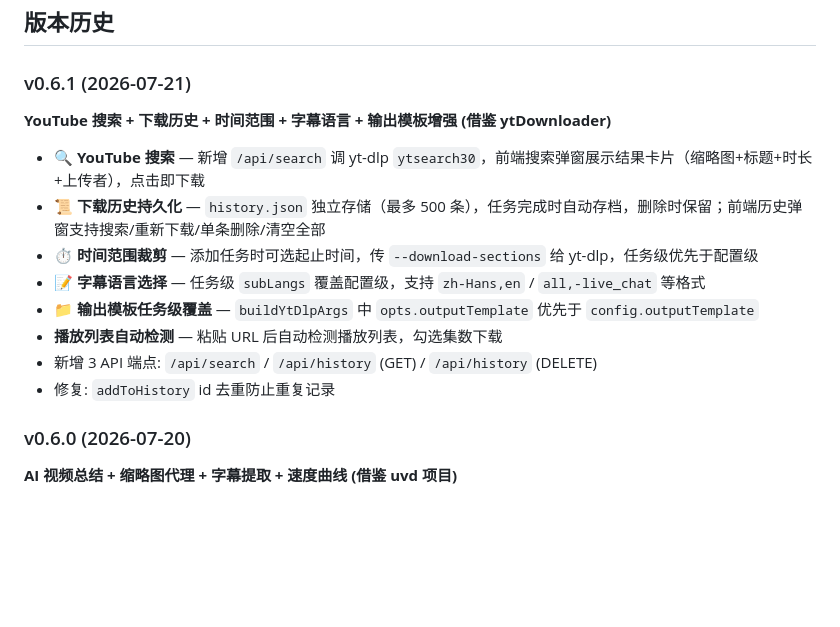
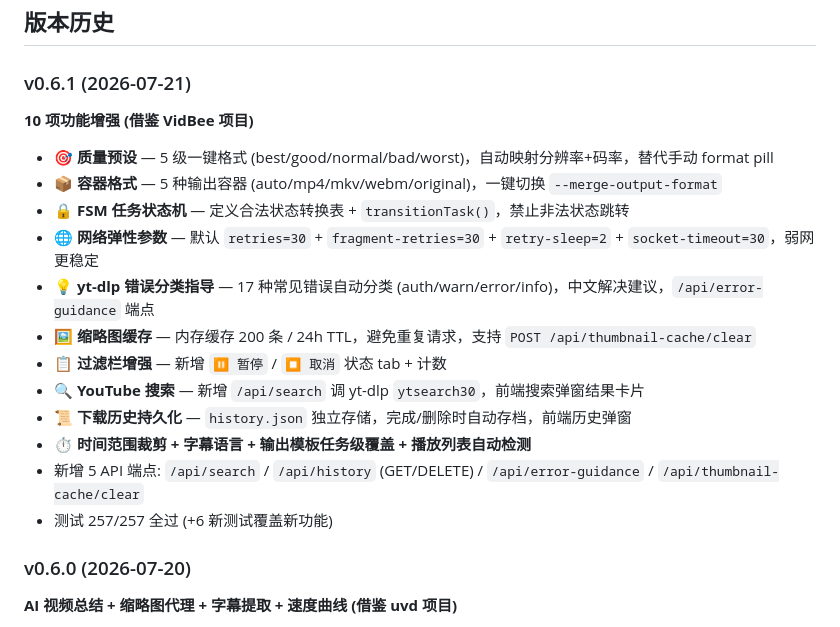
Before and after one commit to Wyf841015/fnytdlp, a Markdown page: README.md, the part around the change. Drawn GitHub-style; blank space fills up the shorter version.

Commit message:
chore: 更新 README v0.6.1 changelog + 重新打包

```diff
--- a/README.md
+++ b/README.md
@@ -236,16 +236,20 @@ PHP 动态直播源（如 `http://example.com/live.php?id=xxx`）自动检测 +
 
 ### v0.6.1 (2026-07-21)
 
-**YouTube 搜索 + 下载历史 + 时间范围 + 字幕语言 + 输出模板增强 (借鉴 ytDownloader)**
+**10 项功能增强 (借鉴 VidBee 项目)**
 
-- **🔍 YouTube 搜索** — 新增 `/api/search` 调 yt-dlp `ytsearch30`，前端搜索弹窗展示结果卡片（缩略图+标题+时长+上传者），点击即下载
-- **📜 下载历史持久化** — `history.json` 独立存储（最多 500 条），任务完成时自动存档，删除时保留；前端历史弹窗支持搜索/重新下载/单条删除/清空全部
-- **⏱ 时间范围裁剪** — 添加任务时可选起止时间，传 `--download-sections` 给 yt-dlp，任务级优先于配置级
-- **📝 字幕语言选择** — 任务级 `subLangs` 覆盖配置级，支持 `zh-Hans,en` / `all,-live_chat` 等格式
-- **📁 输出模板任务级覆盖** — `buildYtDlpArgs` 中 `opts.outputTemplate` 优先于 `config.outputTemplate`
-- **播放列表自动检测** — 粘贴 URL 后自动检测播放列表，勾选集数下载
-- 新增 3 API 端点: `/api/search` / `/api/history` (GET) / `/api/history` (DELETE)
-- 修复: `addToHistory` id 去重防止重复记录
+- **🎯 质量预设** — 5 级一键格式 (best/good/normal/bad/worst)，自动映射分辨率+码率，替代手动 format pill
+- **📦 容器格式** — 5 种输出容器 (auto/mp4/mkv/webm/original)，一键切换 `--merge-output-format`
+- **🔒 FSM 任务状态机** — 定义合法状态转换表 + `transitionTask()`，禁止非法状态跳转
+- **🌐 网络弹性参数** — 默认 `retries=30` + `fragment-retries=30` + `retry-sleep=2` + `socket-timeout=30`，弱网更稳定
+- **💡 yt-dlp 错误分类指导** — 17 种常见错误自动分类 (auth/warn/error/info)，中文解决建议，`/api/error-guidance` 端点
+- **🖼 缩略图缓存** — 内存缓存 200 条 / 24h TTL，避免重复请求，支持 `POST /api/thumbnail-cache/clear`
+- **📋 过滤栏增强** — 新增 `⏸ 暂停` / `⏹ 取消` 状态 tab + 计数
+- **🔍 YouTube 搜索** — 新增 `/api/search` 调 yt-dlp `ytsearch30`，前端搜索弹窗结果卡片
+- **📜 下载历史持久化** — `history.json` 独立存储，完成/删除时自动存档，前端历史弹窗
+- **⏱ 时间范围裁剪 + 字幕语言 + 输出模板任务级覆盖 + 播放列表自动检测**
+- 新增 5 API 端点: `/api/search` / `/api/history` (GET/DELETE) / `/api/error-guidance` / `/api/thumbnail-cache/clear`
+- 测试 257/257 全过 (+6 新测试覆盖新功能)
 
 ### v0.6.0 (2026-07-20)
 
```
